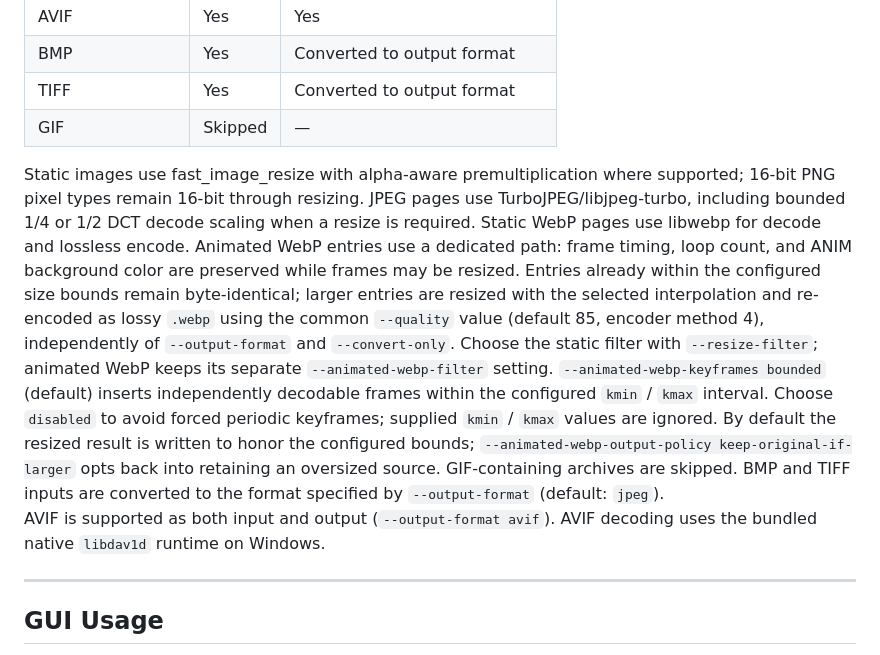
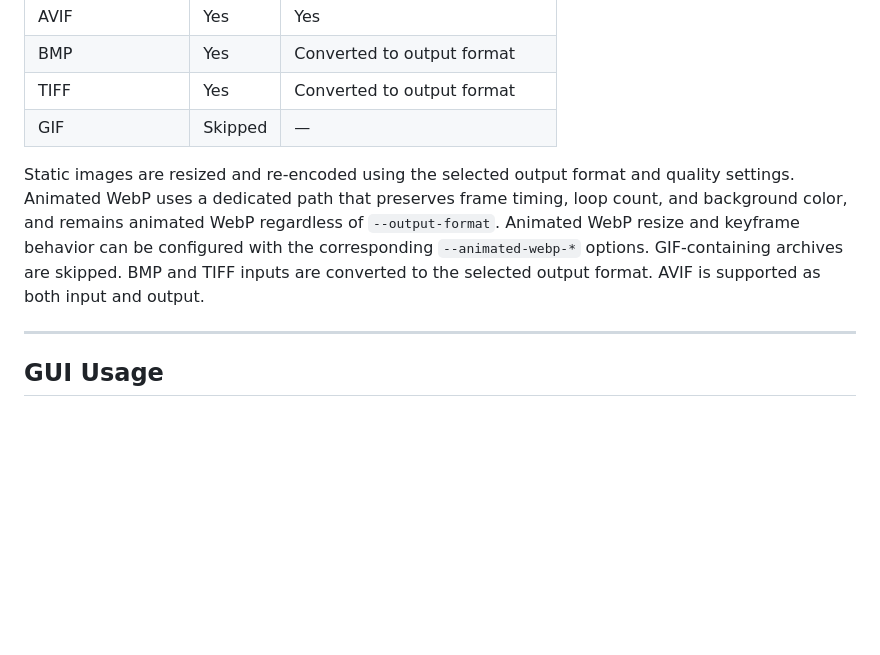
Before and after one commit to cbz-tools/cbz-tools-optimizer, a Markdown page: README.md, the part around the change. GitHub-like rendering; blank space fills up the shorter version.

Commit message:
docs: simplify supported image format documentation

```diff
--- a/README.md
+++ b/README.md
@@ -141,9 +141,7 @@ RAR/CBR input follows the same UnRAR-based handling as the companion viewer. The
 | TIFF | Yes | Converted to output format |
 | GIF | Skipped | — |
 
-Static images use fast_image_resize with alpha-aware premultiplication where supported; 16-bit PNG pixel types remain 16-bit through resizing. JPEG pages use TurboJPEG/libjpeg-turbo, including bounded 1/4 or 1/2 DCT decode scaling when a resize is required. Static WebP pages use libwebp for decode and lossless encode. Animated WebP entries use a dedicated path: frame timing, loop count, and ANIM background color are preserved while frames may be resized. Entries already within the configured size bounds remain byte-identical; larger entries are resized with the selected interpolation and re-encoded as lossy `.webp` using the common `--quality` value (default 85, encoder method 4), independently of `--output-format` and `--convert-only`. Choose the static filter with `--resize-filter`; animated WebP keeps its separate `--animated-webp-filter` setting. `--animated-webp-keyframes bounded` (default) inserts independently decodable frames within the configured `kmin` / `kmax` interval. Choose `disabled` to avoid forced periodic keyframes; supplied `kmin` / `kmax` values are ignored. By default the resized result is written to honor the configured bounds; `--animated-webp-output-policy keep-original-if-larger` opts back into retaining an oversized source. GIF-containing archives are skipped.
-BMP and TIFF inputs are converted to the format specified by `--output-format` (default: `jpeg`).
-AVIF is supported as both input and output (`--output-format avif`). AVIF decoding uses the bundled native `libdav1d` runtime on Windows.
+Static images are resized and re-encoded using the selected output format and quality settings. Animated WebP uses a dedicated path that preserves frame timing, loop count, and background color, and remains animated WebP regardless of `--output-format`. Animated WebP resize and keyframe behavior can be configured with the corresponding `--animated-webp-*` options. GIF-containing archives are skipped. BMP and TIFF inputs are converted to the selected output format. AVIF is supported as both input and output.
 
 ---
 
```
